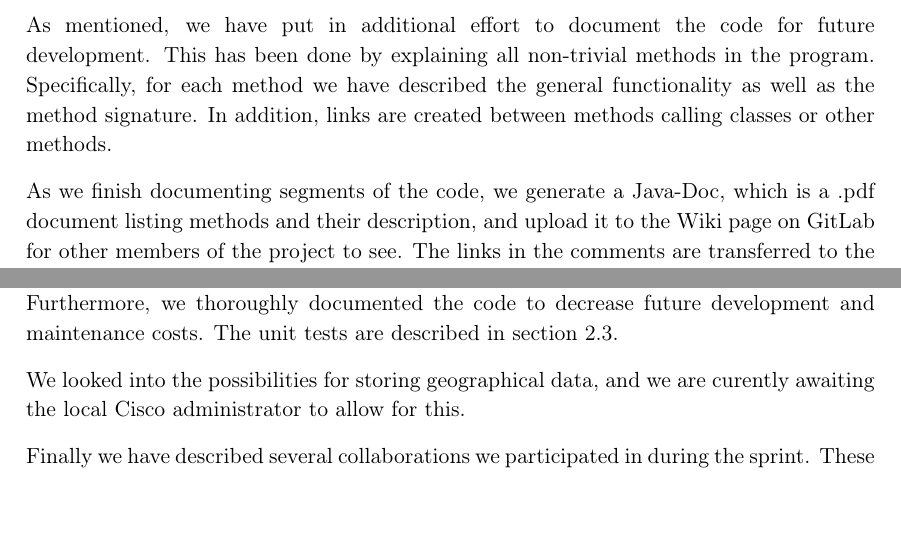
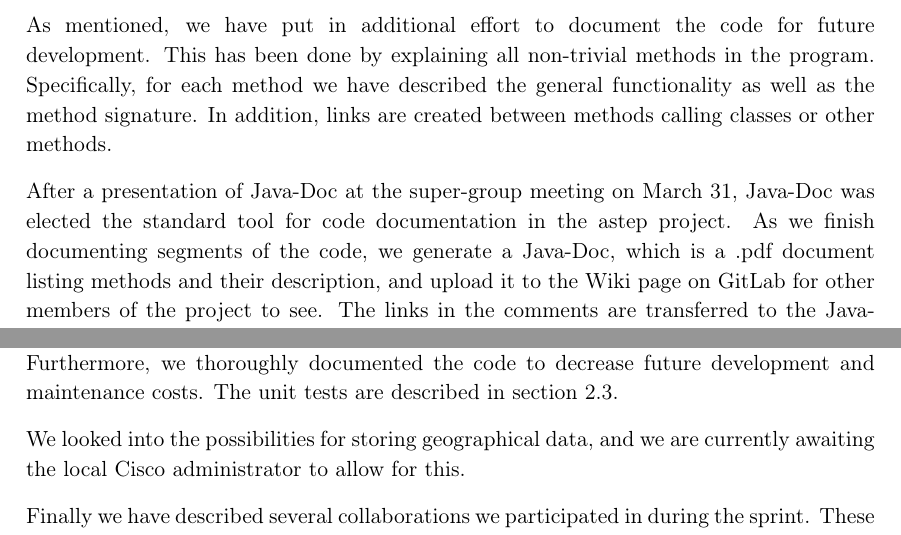
Before and after one commit to JacobNielsenn/sw608f16, a LaTeX thesis (rapport.tex, which reads 2sprint/chapter_doc.tex, 2sprint/unit_test.tex): two parts of page 24 of 43, joined at a grey line, cut so that both start at the same text. Compiled offline with pdfLaTeX.

Commit message:
fixed olivers merge

```diff
--- a/2sprint/chapter_doc.tex
+++ b/2sprint/chapter_doc.tex
@@ -14,7 +14,7 @@ First, we wanted to fetch the data from Cisco MSE and send it to the aSTEP datab
 
 We implemented a significant amount of unit tests to ensure correctness of our code. Furthermore, we thoroughly documented the code to decrease future development and maintenance costs. The unit tests are described in \cref{sec:unit_test}.
 
-We looked into the possibilities for storing geographical data, and we are curently awaiting the local Cisco administrator to allow for this.
+We looked into the possibilities for storing geographical data, and we are currently awaiting the local Cisco administrator to allow for this.
 
 Finally we have described several collaborations we participated in during the sprint. These range from server administration to various meetings with different groups. This can be found in \cref{sec:collaboration}.
 
--- a/2sprint/unit_test.tex
+++ b/2sprint/unit_test.tex
@@ -29,6 +29,7 @@ public void testContinuesPuller1() throws Exception {
 \subsection{Code Documentation} \label{sec:code_documentation}
 As mentioned, we have put in additional effort to document the code for future development. This has been done by explaining all non-trivial methods in the program. Specifically, for each method we have described the general functionality as well as the method signature. In addition, links are created between methods calling classes or other methods.
 
+After a presentation of Java-Doc at the super-group meeting on March 31, Java-Doc was elected the standard tool for code documentation in the astep project.
 As we finish documenting segments of the code, we generate a Java-Doc, which is a .pdf document listing methods and their description, and upload it to the Wiki page on GitLab for other members of the project to see. The links in the comments are transferred to the Java-doc, enabling interactive documentation.
 Doing this is a continuous process and will be continued throughout the entire project, whenever code undergoes change as well as when additions are made.
 
```
Also changed, not shown: 2sprint/code_documentation.tex (added).
